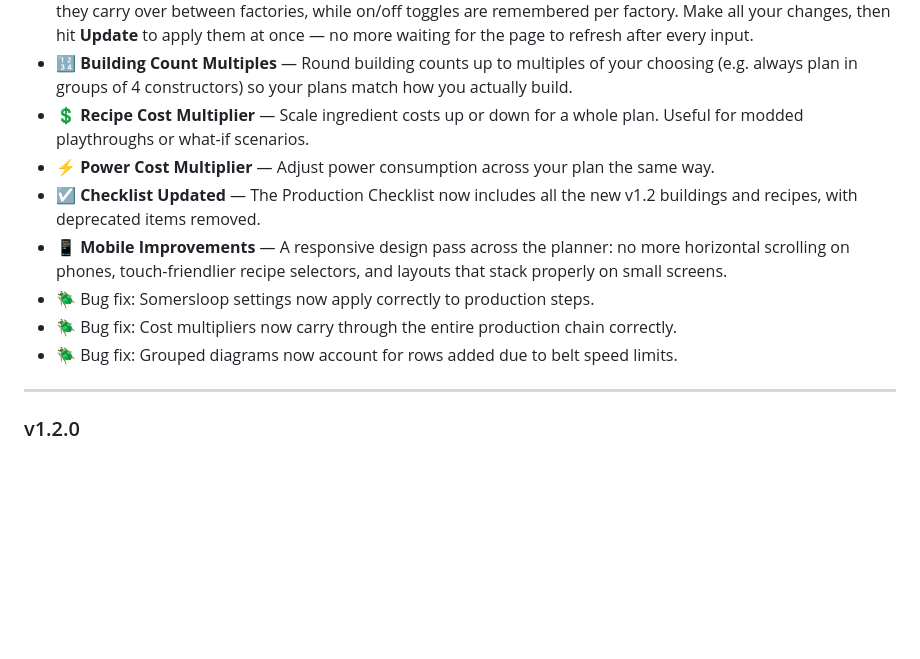
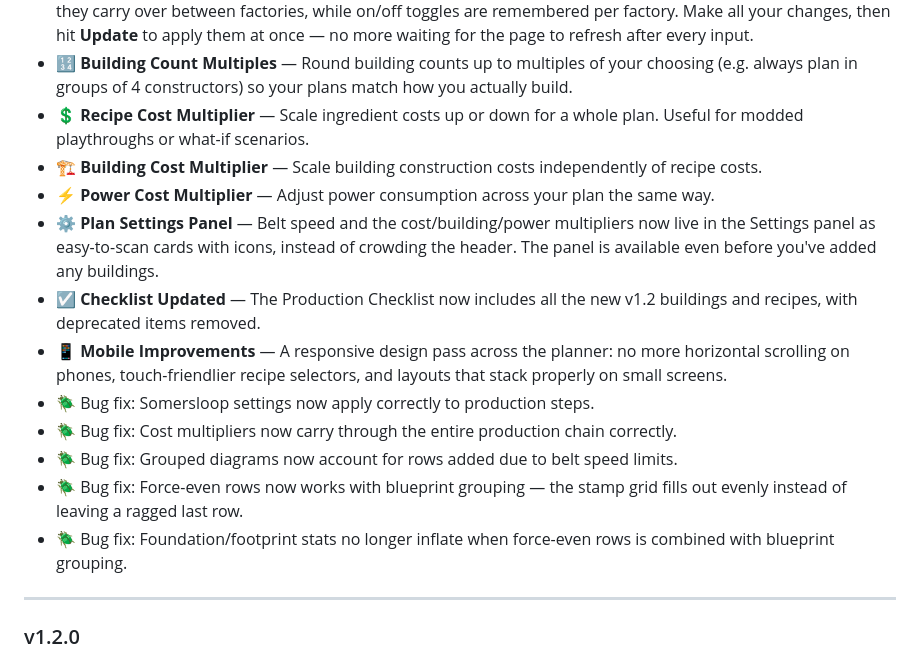
Before and after one commit to Codefaber-dev/satisfactory-production-planner, a Markdown page: resources/markdown/release-notes.md, the part around the change. Rendered like a GitHub page; blank space fills up the shorter version.

Commit message:
T95: update release notes for v1.2 features, improvements, and bug fixes (§V.55)

```diff
--- a/resources/markdown/release-notes.md
+++ b/resources/markdown/release-notes.md
@@ -39,12 +39,16 @@ Greetings Pioneers! Here are the latest changes to the Satisfactory Production P
 - 🏗️ **Building Settings Panel** — New panel for configuring blueprint sizes and toggles. Sizes are saved globally so they carry over between factories, while on/off toggles are remembered per factory. Make all your changes, then hit **Update** to apply them at once — no more waiting for the page to refresh after every input.
 - 🔢 **Building Count Multiples** — Round building counts up to multiples of your choosing (e.g. always plan in groups of 4 constructors) so your plans match how you actually build.
 - 💲 **Recipe Cost Multiplier** — Scale ingredient costs up or down for a whole plan. Useful for modded playthroughs or what-if scenarios.
+- 🏗️ **Building Cost Multiplier** — Scale building construction costs independently of recipe costs.
 - ⚡ **Power Cost Multiplier** — Adjust power consumption across your plan the same way.
+- ⚙️ **Plan Settings Panel** — Belt speed and the cost/building/power multipliers now live in the Settings panel as easy-to-scan cards with icons, instead of crowding the header. The panel is available even before you've added any buildings.
 - ☑️ **Checklist Updated** — The Production Checklist now includes all the new v1.2 buildings and recipes, with deprecated items removed.
 - 📱 **Mobile Improvements** — A responsive design pass across the planner: no more horizontal scrolling on phones, touch-friendlier recipe selectors, and layouts that stack properly on small screens.
 - 🪲 Bug fix: Somersloop settings now apply correctly to production steps.
 - 🪲 Bug fix: Cost multipliers now carry through the entire production chain correctly.
 - 🪲 Bug fix: Grouped diagrams now account for rows added due to belt speed limits.
+- 🪲 Bug fix: Force-even rows now works with blueprint grouping — the stamp grid fills out evenly instead of leaving a ragged last row.
+- 🪲 Bug fix: Foundation/footprint stats no longer inflate when force-even rows is combined with blueprint grouping.
 
 ---
 
```
